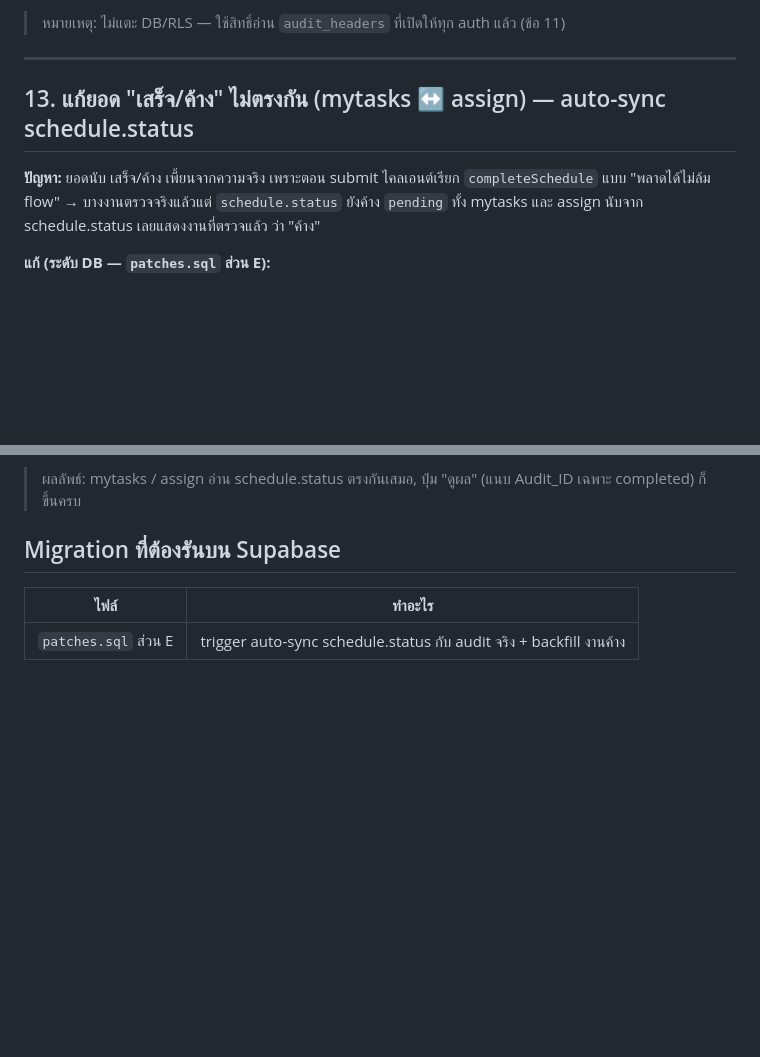
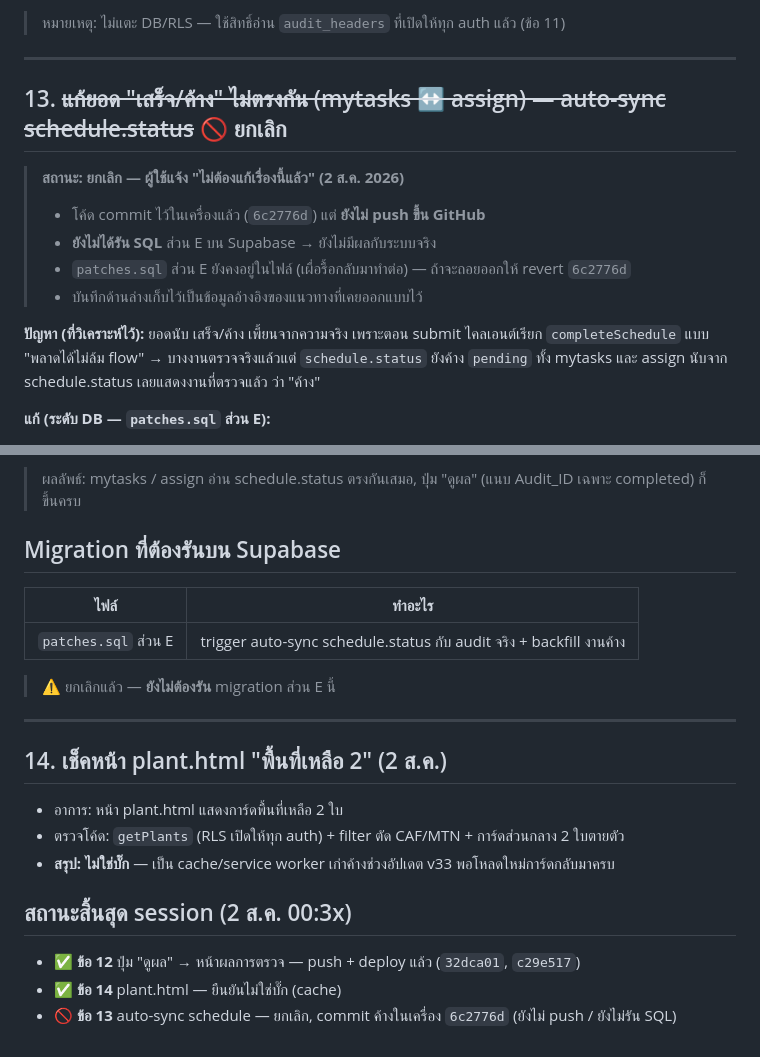
Before and after one commit to Seksunw/5s-audit-system, a Markdown page: work-logs/WORK_LOG_2026-08-01.md, 2 parts joined by grey strips. GitHub-like rendering; blank space fills up the shorter version.

Commit message:
docs: อัปเดต work log — ยกเลิกข้อ 13 (auto-sync), เพิ่มข้อ 14 (plant.html=cache)

```diff
--- a/work-logs/WORK_LOG_2026-08-01.md
+++ b/work-logs/WORK_LOG_2026-08-01.md
@@ -219,9 +219,15 @@
 
 ---
 
-## 13. แก้ยอด "เสร็จ/ค้าง" ไม่ตรงกัน (mytasks ↔ assign) — auto-sync schedule.status
+## 13. ~~แก้ยอด "เสร็จ/ค้าง" ไม่ตรงกัน (mytasks ↔ assign) — auto-sync schedule.status~~ 🚫 ยกเลิก
 
-**ปัญหา:** ยอดนับ เสร็จ/ค้าง เพี้ยนจากความจริง เพราะตอน submit ไคลเอนต์เรียก
+> **สถานะ: ยกเลิก — ผู้ใช้แจ้ง "ไม่ต้องแก้เรื่องนี้แล้ว" (2 ส.ค. 2026)**
+> - โค้ด commit ไว้ในเครื่องแล้ว (`6c2776d`) แต่ **ยังไม่ push ขึ้น GitHub**
+> - **ยังไม่ได้รัน SQL** ส่วน E บน Supabase → ยังไม่มีผลกับระบบจริง
+> - `patches.sql` ส่วน E ยังคงอยู่ในไฟล์ (เผื่อรื้อกลับมาทำต่อ) — ถ้าจะถอยออกให้ revert `6c2776d`
+> - บันทึกด้านล่างเก็บไว้เป็นข้อมูลอ้างอิงของแนวทางที่เคยออกแบบไว้
+
+**ปัญหา (ที่วิเคราะห์ไว้):** ยอดนับ เสร็จ/ค้าง เพี้ยนจากความจริง เพราะตอน submit ไคลเอนต์เรียก
 `completeSchedule` แบบ "พลาดได้ไม่ล้ม flow" → บางงานตรวจจริงแล้วแต่ `schedule.status`
 ยังค้าง `pending` ทั้ง mytasks และ assign นับจาก schedule.status เลยแสดงงานที่ตรวจแล้ว
 ว่า "ค้าง"
@@ -243,3 +249,19 @@
 | ไฟล์ | ทำอะไร |
 |---|---|
 | `patches.sql` ส่วน E | trigger auto-sync schedule.status กับ audit จริง + backfill งานค้าง |
+
+> ⚠️ ยกเลิกแล้ว — **ยังไม่ต้องรัน** migration ส่วน E นี้
+
+---
+
+## 14. เช็คหน้า plant.html "พื้นที่เหลือ 2" (2 ส.ค.)
+
+- อาการ: หน้า plant.html แสดงการ์ดพื้นที่เหลือ 2 ใบ
+- ตรวจโค้ด: `getPlants` (RLS เปิดให้ทุก auth) + filter ตัด CAF/MTN + การ์ดส่วนกลาง 2 ใบตายตัว
+- **สรุป: ไม่ใช่บั๊ก** — เป็น cache/service worker เก่าค้างช่วงอัปเดต v33 พอโหลดใหม่การ์ดกลับมาครบ
+
+## สถานะสิ้นสุด session (2 ส.ค. 00:3x)
+
+- ✅ **ข้อ 12** ปุ่ม "ดูผล" → หน้าผลการตรวจ — push + deploy แล้ว (`32dca01`, `c29e517`)
+- ✅ **ข้อ 14** plant.html — ยืนยันไม่ใช่บั๊ก (cache)
+- 🚫 **ข้อ 13** auto-sync schedule — ยกเลิก, commit ค้างในเครื่อง `6c2776d` (ยังไม่ push / ยังไม่รัน SQL)
```
